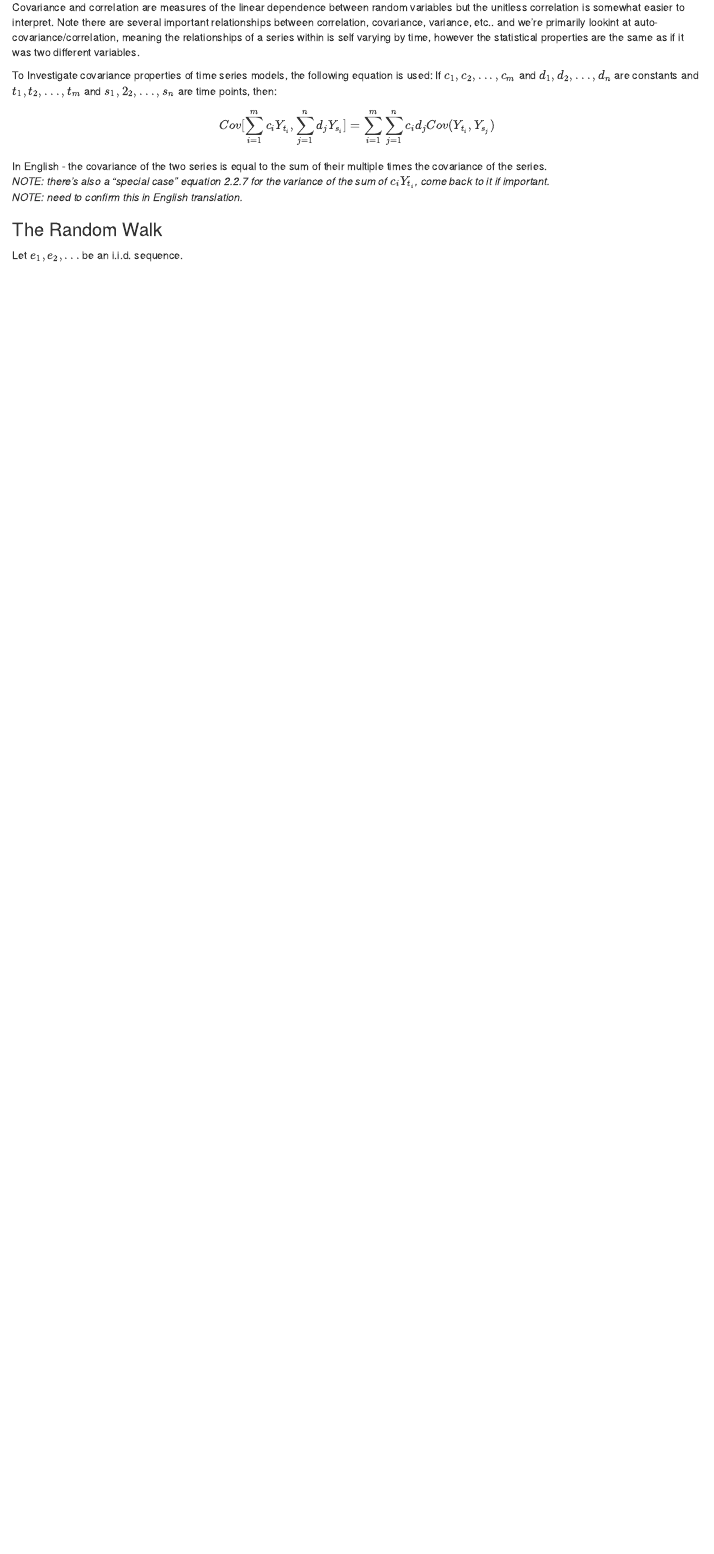
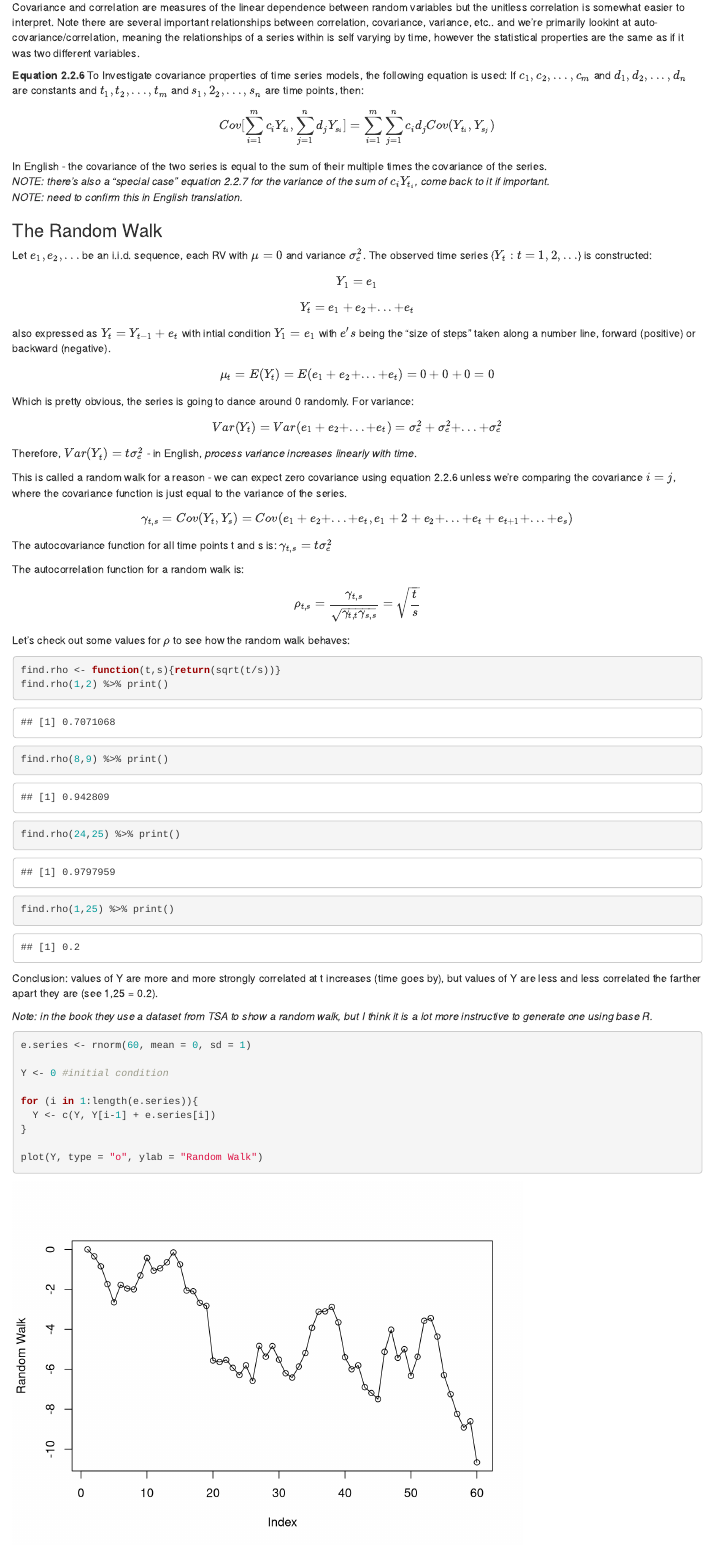
Before and after one commit to jhamski/Time-Series-Analysis---Notes-and-Exercises, an R Markdown document (TimeSeriesAnalysisApplicationsR_notes.Rmd): the page in a window 1100 px wide, from 1540 px down before the commit and from 1560 px down after it, so that both start at the same text. Rendered offline with R 4.5, knitr and Pandoc, with nearby package versions; code that draws random numbers runs with fixed seeds of ours; some code elsewhere in the file could not run offline.

Commit message:
Random walk section

````diff
--- a/TimeSeriesAnalysisApplicationsR_notes.Rmd
+++ b/TimeSeriesAnalysisApplicationsR_notes.Rmd
@@ -57,6 +58,7 @@ Box and Jenkins (1976) is the seminal time series analysis citation. They outlin
 
 Covariance and correlation are measures of the linear dependence between random variables but the unitless correlation is somewhat easier to interpret. Note there are several important relationships between correlation, covariance, variance, etc.. and we're primarily lookint at auto-covariance/correlation, meaning the relationships of a series within is self varying by time, however the statistical properties are the same as if it was two different variables.
 
+**Equation 2.2.6**
 To Investigate covariance properties of time series models, the following equation is used:
 If $c_1, c_2,...,c_m$ and $d_1, d_2,...,d_n$ are constants and $t_1, t_2,...,t_m$ and $s_1, 2_2,...,s_n$ are time points, then:
 $$Cov [ \sum^{m}_{i=1}{c_i Y_{t_i},}\sum^{n}_{j=1}{d_j Y_{s_i}}]= \sum^{m}_{i=1}\sum^{n}_{j=1}c_id_jCov(Y_{t_i},Y_{s_j})$$
@@ -65,4 +67,45 @@ In English - the covariance of the two series is equal to the sum of their multi
 *NOTE: need to confirm this in English translation.*
 
 ### The Random Walk
-Let $e_1,e_2,...$ be an i.i.d. sequence.
+Let $e_1,e_2,...$ be an i.i.d. sequence, each RV with $\mu = 0$ and variance $\sigma^{2}_{e}$. The observed time series {$Y_t:t=1,2,...$} is constructed:
+$$Y_1 = e_1$$
+$$Y_t = e_1+e_2+...+e_t$$
+also expressed as $Y_t=Y_{t-1}+e_t$ with intial condition $Y_1=e_1$ with $e's$ being the "size of steps" taken along a number line, forward (positive) or backward (negative).
+
+$$\mu_t = E(Y_t) = E(e_1+e_2+...+e_t) = 0+0+0=0$$
+
+Which is pretty obvious, the series is going to dance around 0 randomly. For variance:
+
+$$Var(Y_t)=Var(e_1+e_2+...+e_t) = \sigma^{2}_{e} + \sigma^{2}_{e} +...+ \sigma^{2}_{e}$$
+
+Therefore, $Var(Y_t)=t\sigma^{2}_{e}$ - in English, *process variance increases linearly with time*.
+
+This is called a random walk for a reason - we can expect zero covariance using equation 2.2.6 unless we're comparing the covariance $i=j$, where the covariance function is just equal to the variance of the series.
+$$\gamma_{t,s}=Cov(Y_t,Y_s)=Cov(e_1+e_2+...+e_t,e_1+2+e_2+...+e_t+e_{t+1}+...+e_s)$$
+The autocovariance function for all time points t and s is: $\gamma_{t,s}=t\sigma^{2}_{e}$
+
+The autocorrelation function for a random walk is:
+$$\rho_{t,s}=\frac{\gamma_{t,s}}{\sqrt{\gamma_{t,t}\gamma_{s,s}}}=\sqrt{\frac{t}{s}}$$
+Let's check out some values for $\rho$ to see how the random walk behaves:
+```{r}
+find.rho <- function(t,s){return(sqrt(t/s))}
+find.rho(1,2) %>% print()
+find.rho(8,9) %>% print()
+find.rho(24,25) %>% print()
+find.rho(1,25) %>% print()
+```
+
+Conclusion: values of Y are more and more strongly correlated at t increases (time goes by), but values of Y are less and less correlated the farther apart they are (see 1,25 = 0.2).
+
+*Note: in the book they use a dataset from TSA to show a random walk, but I think it is a lot more instructive to generate one using base R.*
+
+```{r}
+e.series <- rnorm(60, mean = 0, sd = 1)
+
+Y <- 0 #initial condition
+
+for (i in 1:length(e.series)){
+  Y <- c(Y, Y[i-1] + e.series[i])
+}
+
+plot(Y, type = "o", ylab = "Random Walk")
````
Also changed, not shown: TimeSeriesAnalysisApplicationsR_notes.html, TimeSeriesAnalysisApplicationsR_notes.Rmd (4 more changed lines).
